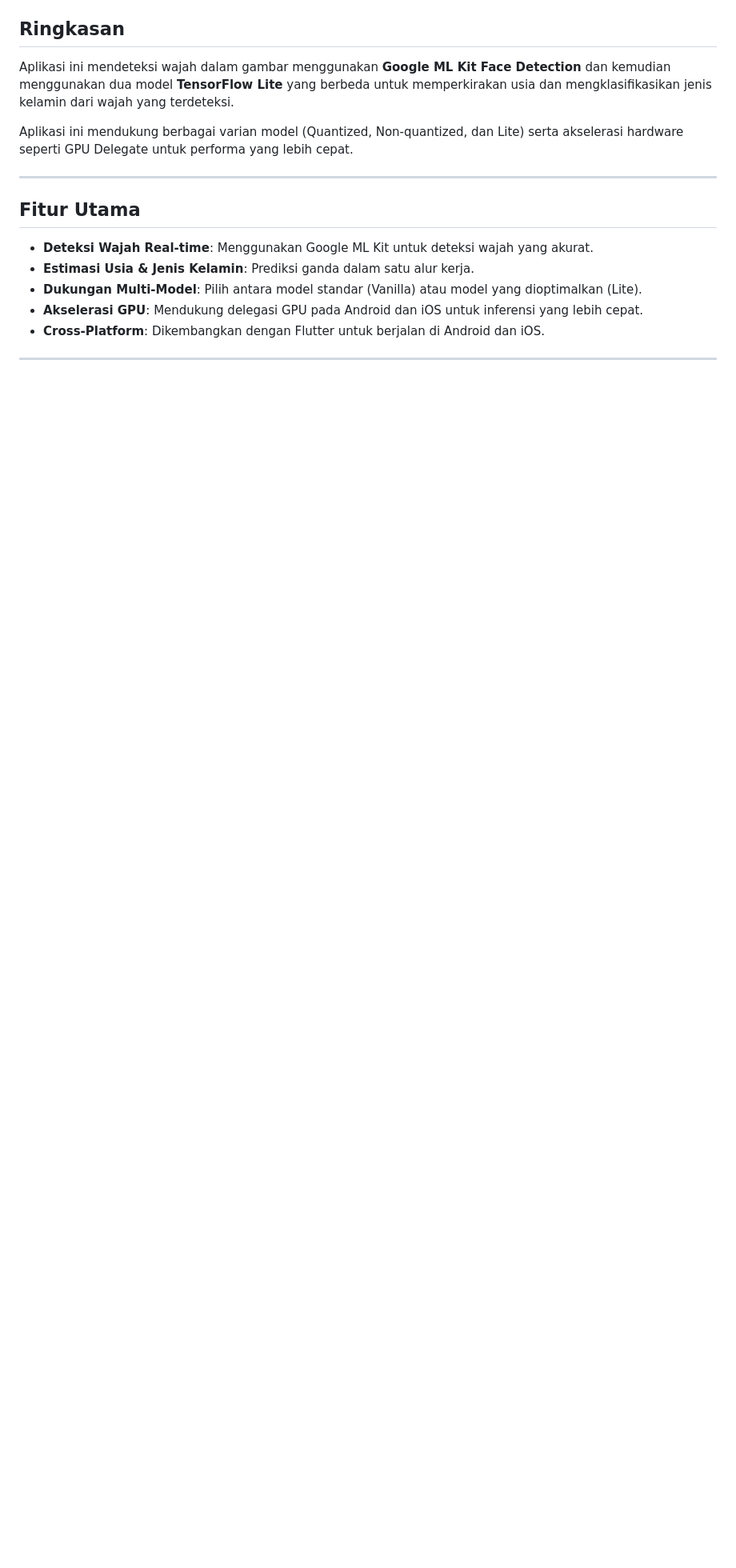
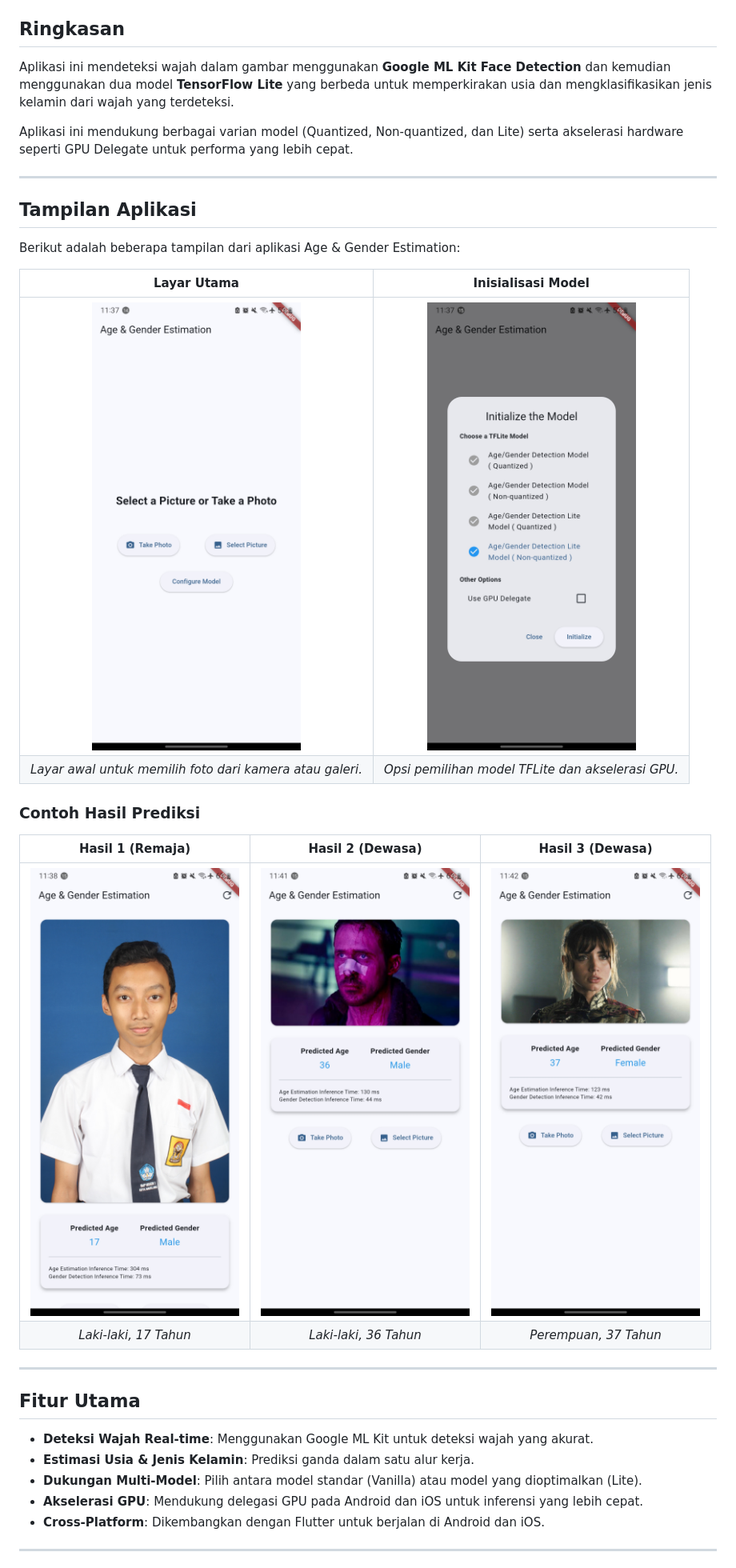
Before and after one commit to biobinary/flutter-application-ppb, a Markdown page: README.md, the part around one of its changes. Shown at 80% size. GitHub-like rendering; pictures changed too: images/Screenshot_20260507_233707.jpg (added), images/Screenshot_20260507_233717.jpg (added), images/Screenshot_20260507_233844.jpg (added); blank space fills up the shorter version.

Commit message:
Add screenshot and description

```diff
--- a/README.md
+++ b/README.md
@@ -22,6 +25,24 @@ Adaptasi Flutter dari proyek Android [Age-Gender_Estimation_TF-Android](https://
 Aplikasi ini mendeteksi wajah dalam gambar menggunakan **Google ML Kit Face Detection** dan kemudian menggunakan dua model **TensorFlow Lite** yang berbeda untuk memperkirakan usia dan mengklasifikasikan jenis kelamin dari wajah yang terdeteksi.
 
 Aplikasi ini mendukung berbagai varian model (Quantized, Non-quantized, dan Lite) serta akselerasi hardware seperti GPU Delegate untuk performa yang lebih cepat.
+
+---
+
+## Tampilan Aplikasi
+
+Berikut adalah beberapa tampilan dari aplikasi Age & Gender Estimation:
+
+| Layar Utama | Inisialisasi Model |
+| :---: | :---: |
+| ![Layar Utama](images/Screenshot_20260507_233707.jpg) | ![Inisialisasi](images/Screenshot_20260507_233717.jpg) |
+| *Layar awal untuk memilih foto dari kamera atau galeri.* | *Opsi pemilihan model TFLite dan akselerasi GPU.* |
+
+### Contoh Hasil Prediksi
+
+| Hasil 1 (Remaja) | Hasil 2 (Dewasa) | Hasil 3 (Dewasa) |
+| :---: | :---: | :---: |
+| ![Hasil 1](images/Screenshot_20260507_233844.jpg) | ![Hasil 2](images/Screenshot_20260507_234122.jpg) | ![Hasil 3](images/Screenshot_20260507_234206.jpg) |
+| *Laki-laki, 17 Tahun* | *Laki-laki, 36 Tahun* | *Perempuan, 37 Tahun* |
 
 ---
 
```
Also changed, not shown: other parts of README.md (+3 -0 lines).
